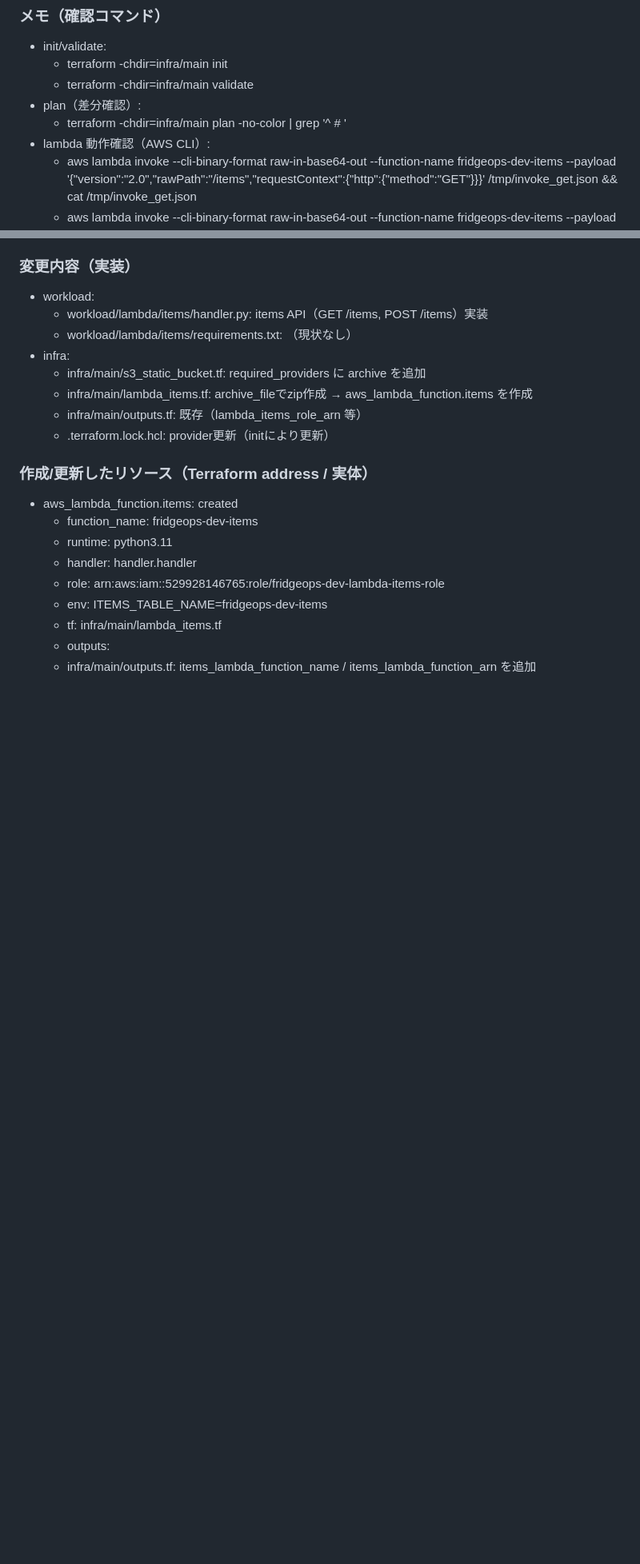
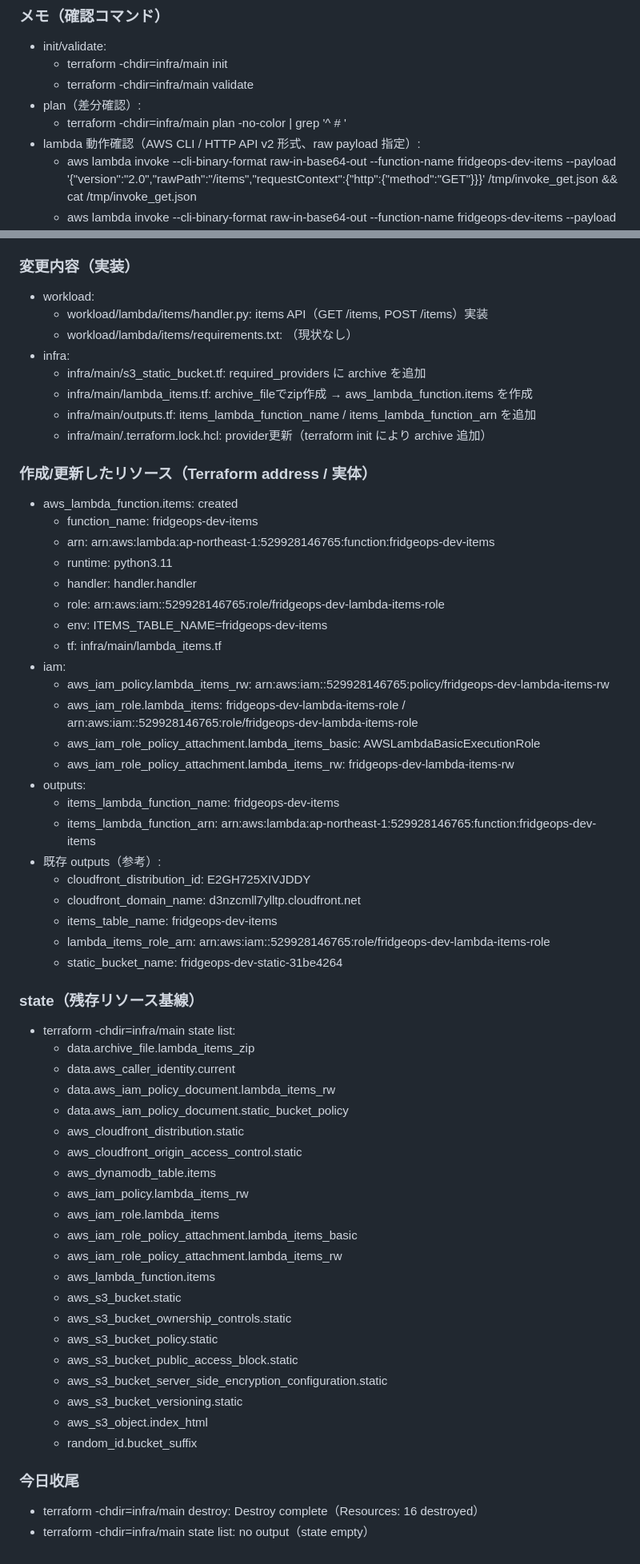
Before and after one commit to InabaTewi-111/FridgeOps, a Markdown page: docs/progress.md, 2 parts joined by grey strips. Shown at 80% size. GitHub-like rendering; blank space fills up the shorter version.

Commit message:
Chore: record infra/main destroy cleanup

```diff
--- a/docs/progress.md
+++ b/docs/progress.md
@@ -172,7 +172,7 @@
   - terraform -chdir=infra/main validate
 - plan（差分確認）:
   - terraform -chdir=infra/main plan -no-color | grep '^  # '
-- lambda 動作確認（AWS CLI）:
+- lambda 動作確認（AWS CLI / HTTP API v2 形式、raw payload 指定）:
   - aws lambda invoke --cli-binary-format raw-in-base64-out --function-name fridgeops-dev-items --payload '{"version":"2.0","rawPath":"/items","requestContext":{"http":{"method":"GET"}}}' /tmp/invoke_get.json && cat /tmp/invoke_get.json
   - aws lambda invoke --cli-binary-format raw-in-base64-out --function-name fridgeops-dev-items --payload '{"version":"2.0","rawPath":"/items","requestContext":{"http":{"method":"POST"}},"headers":{"content-type":"application/json"},"body":"{\"name\":\"egg\",\"quantity\":2,\"unit\":\"pcs\"}"}' /tmp/invoke_post.json && cat /tmp/invoke_post.json
 
@@ -183,16 +183,55 @@
 - infra:
   - infra/main/s3_static_bucket.tf: required_providers に archive を追加
   - infra/main/lambda_items.tf: archive_fileでzip作成 → aws_lambda_function.items を作成
-  - infra/main/outputs.tf: 既存（lambda_items_role_arn 等）
-  - .terraform.lock.hcl: provider更新（initにより更新）
+  - infra/main/outputs.tf: items_lambda_function_name / items_lambda_function_arn を追加
+  - infra/main/.terraform.lock.hcl: provider更新（terraform init により archive 追加）
 
 ### 作成/更新したリソース（Terraform address / 実体）
 - aws_lambda_function.items: created
   - function_name: fridgeops-dev-items
+  - arn: arn:aws:lambda:ap-northeast-1:529928146765:function:fridgeops-dev-items
   - runtime: python3.11
   - handler: handler.handler
   - role: arn:aws:iam::529928146765:role/fridgeops-dev-lambda-items-role
   - env: ITEMS_TABLE_NAME=fridgeops-dev-items
   - tf: infra/main/lambda_items.tf
-  - outputs:
-  - infra/main/outputs.tf: items_lambda_function_name / items_lambda_function_arn を追加
+- iam:
+  - aws_iam_policy.lambda_items_rw: arn:aws:iam::529928146765:policy/fridgeops-dev-lambda-items-rw
+  - aws_iam_role.lambda_items: fridgeops-dev-lambda-items-role / arn:aws:iam::529928146765:role/fridgeops-dev-lambda-items-role
+  - aws_iam_role_policy_attachment.lambda_items_basic: AWSLambdaBasicExecutionRole
+  - aws_iam_role_policy_attachment.lambda_items_rw: fridgeops-dev-lambda-items-rw
+- outputs:
+  - items_lambda_function_name: fridgeops-dev-items
+  - items_lambda_function_arn: arn:aws:lambda:ap-northeast-1:529928146765:function:fridgeops-dev-items
+- 既存 outputs（参考）:
+  - cloudfront_distribution_id: E2GH725XIVJDDY
+  - cloudfront_domain_name: d3nzcmll7ylltp.cloudfront.net
+  - items_table_name: fridgeops-dev-items
+  - lambda_items_role_arn: arn:aws:iam::529928146765:role/fridgeops-dev-lambda-items-role
+  - static_bucket_name: fridgeops-dev-static-31be4264
+
+### state（残存リソース基線）
+- terraform -chdir=infra/main state list:
+  - data.archive_file.lambda_items_zip
+  - data.aws_caller_identity.current
+  - data.aws_iam_policy_document.lambda_items_rw
+  - data.aws_iam_policy_document.static_bucket_policy
+  - aws_cloudfront_distribution.static
+  - aws_cloudfront_origin_access_control.static
+  - aws_dynamodb_table.items
+  - aws_iam_policy.lambda_items_rw
+  - aws_iam_role.lambda_items
+  - aws_iam_role_policy_attachment.lambda_items_basic
+  - aws_iam_role_policy_attachment.lambda_items_rw
+  - aws_lambda_function.items
+  - aws_s3_bucket.static
+  - aws_s3_bucket_ownership_controls.static
+  - aws_s3_bucket_policy.static
+  - aws_s3_bucket_public_access_block.static
+  - aws_s3_bucket_server_side_encryption_configuration.static
+  - aws_s3_bucket_versioning.static
+  - aws_s3_object.index_html
+  - random_id.bucket_suffix
+### 今日收尾
+- terraform -chdir=infra/main destroy: Destroy complete（Resources: 16 destroyed）
+- terraform -chdir=infra/main state list: no output（state empty）
```
